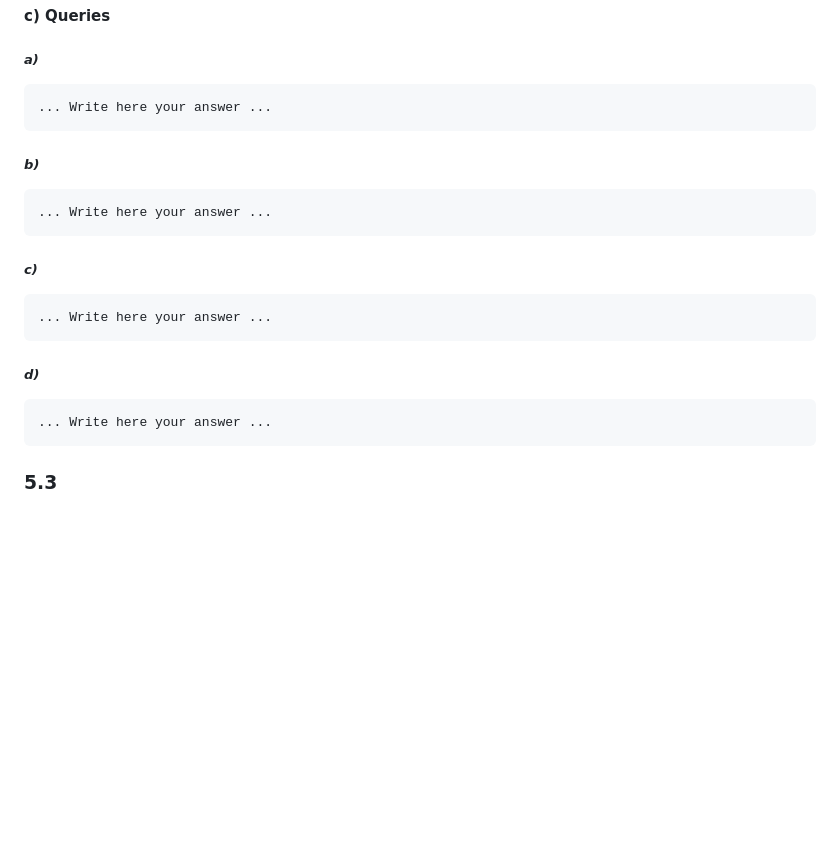
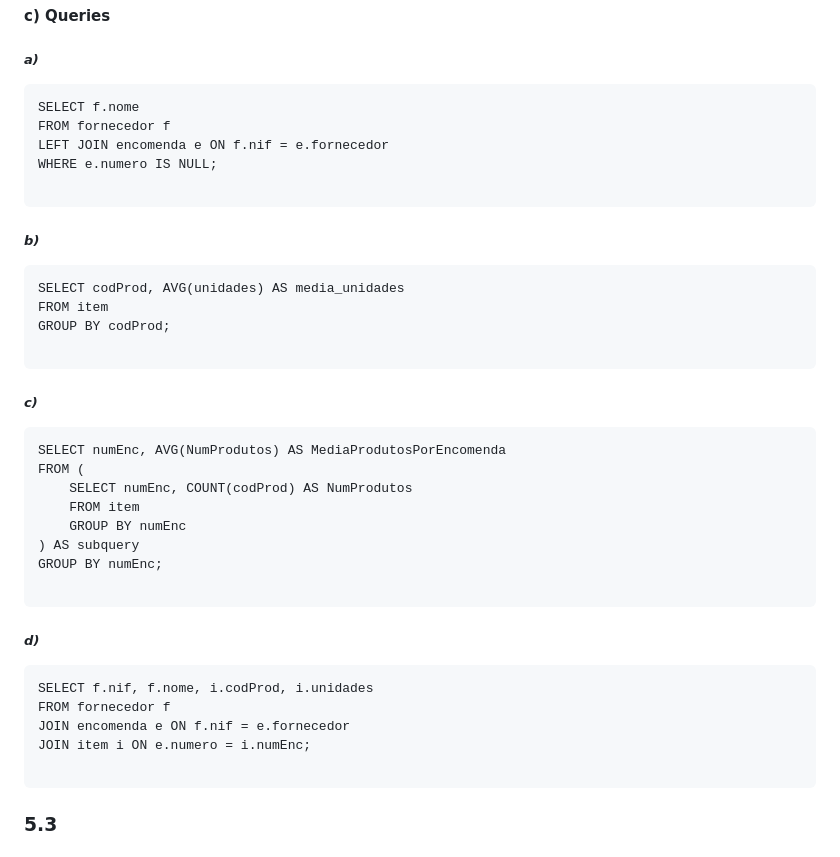
Before and after one commit to tiagofcvale/FBD, a Markdown page: P/Aula6/aula6_submit.md, the part around one of its changes. GitHub-like rendering; blank space fills up the shorter version.

````diff
--- a/P/Aula6/aula6_submit.md
+++ b/P/Aula6/aula6_submit.md
@@ -262,27 +310,45 @@ SELECT stor_name FROM stores AS store
 ##### *a)*
 
 ```
-... Write here your answer ...
+SELECT f.nome
+FROM fornecedor f
+LEFT JOIN encomenda e ON f.nif = e.fornecedor
+WHERE e.numero IS NULL;
+
 ```
 
 ##### *b)*
 
 ```
-... Write here your answer ...
+SELECT codProd, AVG(unidades) AS media_unidades
+FROM item
+GROUP BY codProd;
+
 ```
 
 
 ##### *c)*
 
 ```
-... Write here your answer ...
+SELECT numEnc, AVG(NumProdutos) AS MediaProdutosPorEncomenda
+FROM (
+    SELECT numEnc, COUNT(codProd) AS NumProdutos
+    FROM item
+    GROUP BY numEnc
+) AS subquery
+GROUP BY numEnc;
+
 ```
 
 
 ##### *d)*
 
 ```
-... Write here your answer ...
+SELECT f.nif, f.nome, i.codProd, i.unidades
+FROM fornecedor f
+JOIN encomenda e ON f.nif = e.fornecedor
+JOIN item i ON e.numero = i.numEnc;
+
 ```
 
 ### 5.3
````
Also changed, not shown: other parts of P/Aula6/aula6_submit.md (+92 -15 lines).
